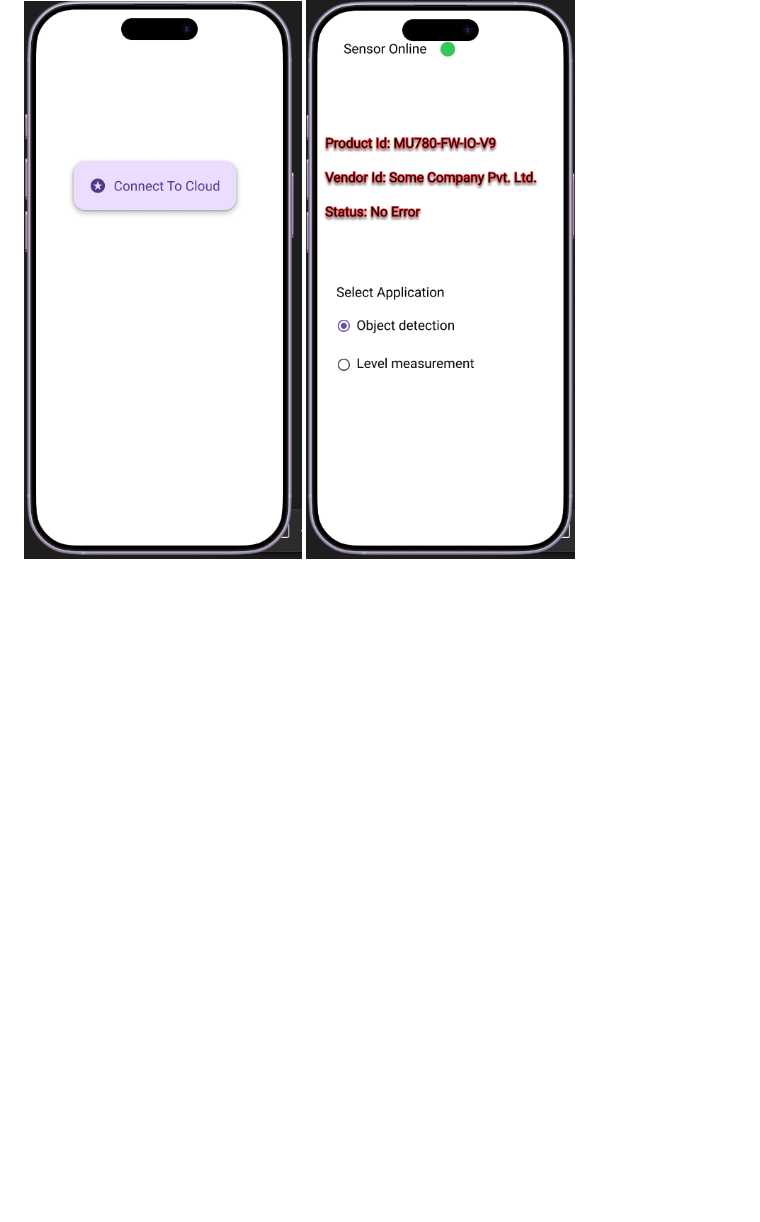
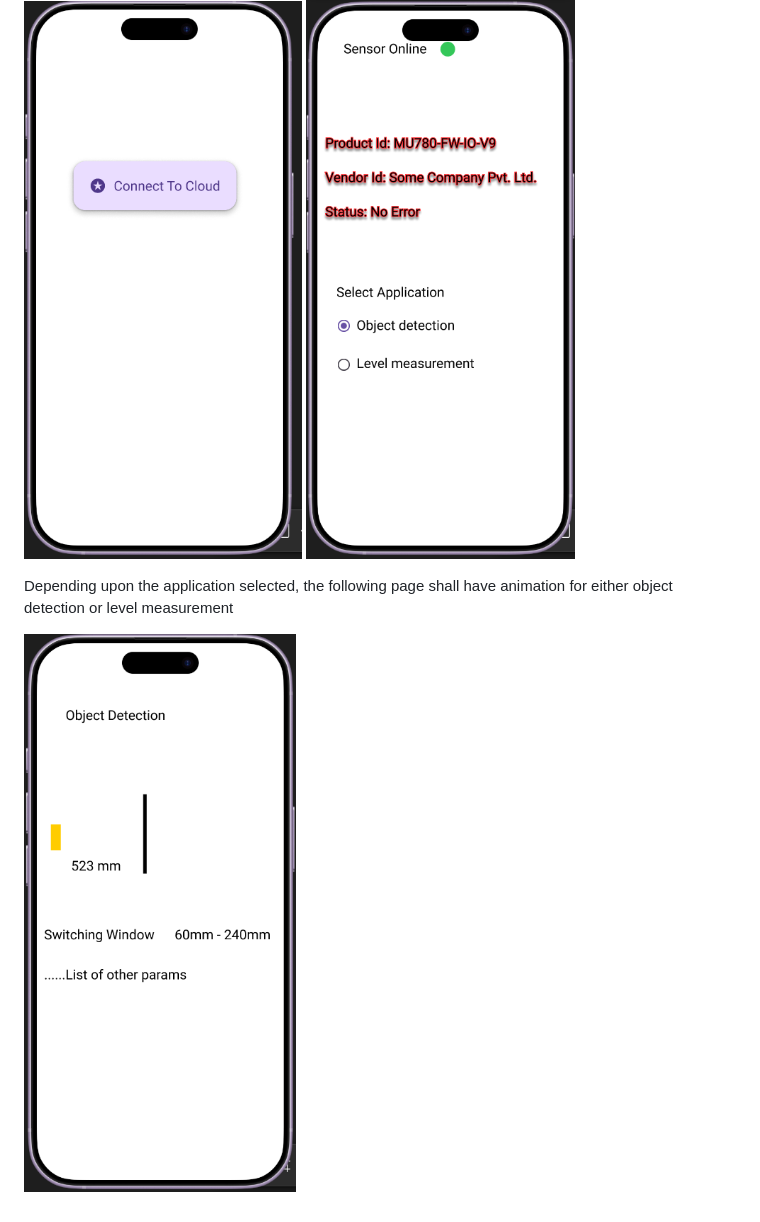
Before and after one commit to himalayanpeaks/onedriver-master-client, a Markdown page: Requirements/RequirementDocument.md, the part around the change. GitHub-like rendering; pictures changed too: Requirements/image-3.png (added); blank space fills up the shorter version.

Commit message:
Adds object detection page

```diff
--- a/Requirements/RequirementDocument.md
+++ b/Requirements/RequirementDocument.md
@@ -75,3 +75,7 @@ Select Application
 
 ![Welcome Page](image-1.png)
 ![Sensor intro page](image-2.png)
+
+Depending upon the application selected, the following page shall have animation for either object detection or level measurement
+
+![Object Detection](image-3.png)
```
